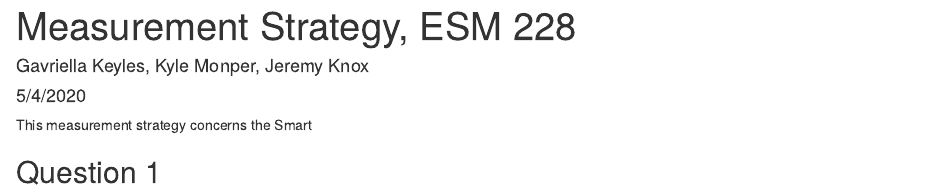
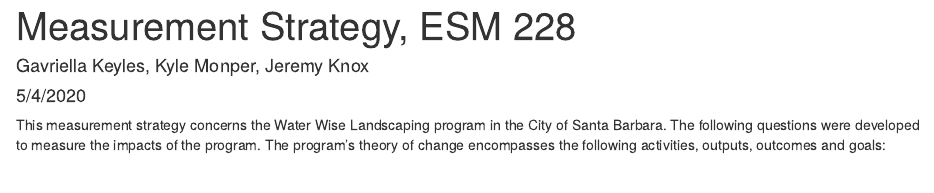
Before and after one commit to remyknox/practicum2_group10, an R Markdown document (ESM228_Practicum2_Keyles_Monper_Knox.Rmd): the page in a window 1100 px wide, from its top. Rendered offline with R 4.5, knitr and Pandoc, with nearby package versions; some code elsewhere in the file could not run offline.

Commit message:
updated intro

````diff
--- a/ESM228_Practicum2_Keyles_Monper_Knox.Rmd
+++ b/ESM228_Practicum2_Keyles_Monper_Knox.Rmd
@@ -21,7 +21,9 @@
 library(kableExtra)
 ```
 
-This measurement strategy concerns the Smart
+This measurement strategy concerns the Water Wise Landscaping program in the City of Santa Barbara. The following questions were developed to measure the impacts of the program. The program's theory of change encompasses the following activities, outputs, outcomes and goals:
+
+![]("download.png")
 
 ## Question 1
 **Measurement goal** Assess effectiveness of classroom presentation for getting students excited to plant native plants at home
````
Also changed, not shown: download.png (added).
